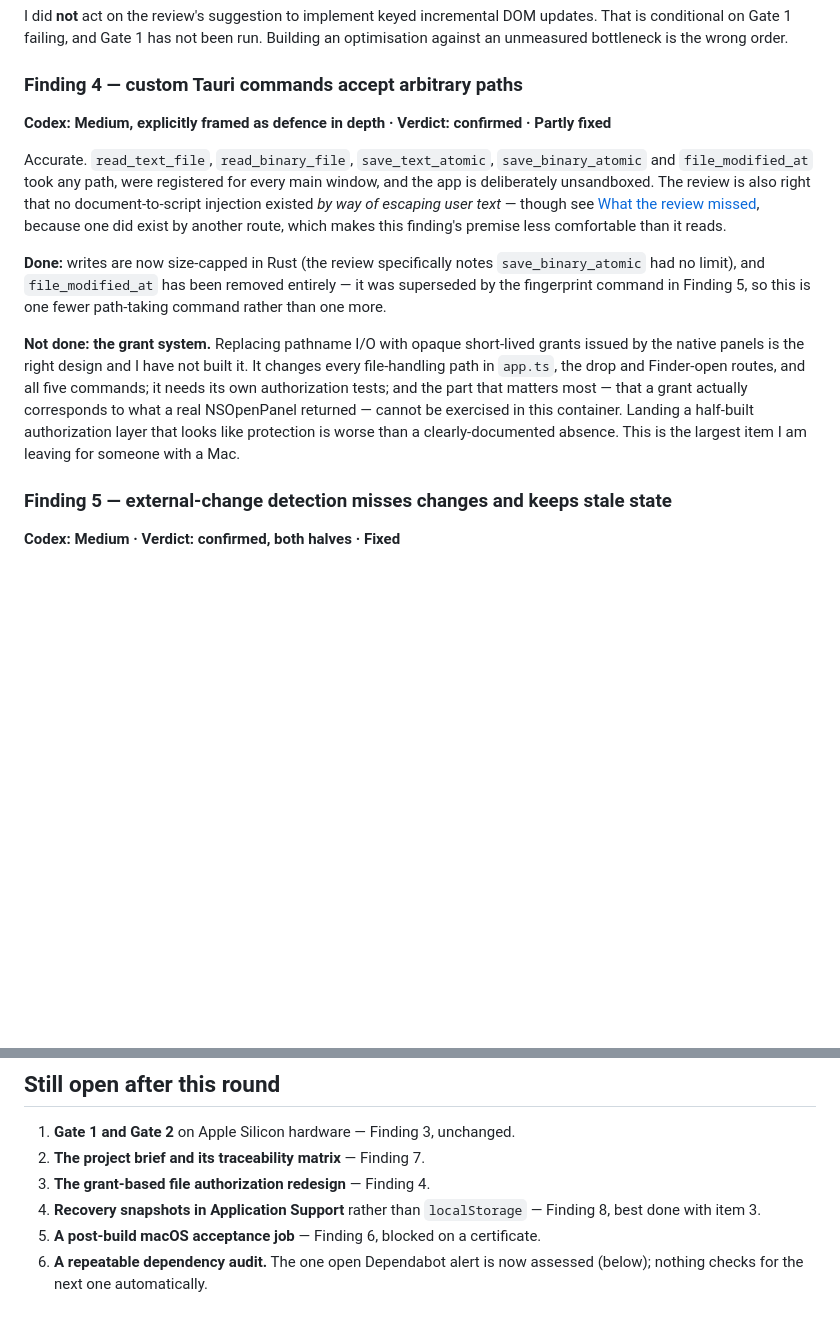
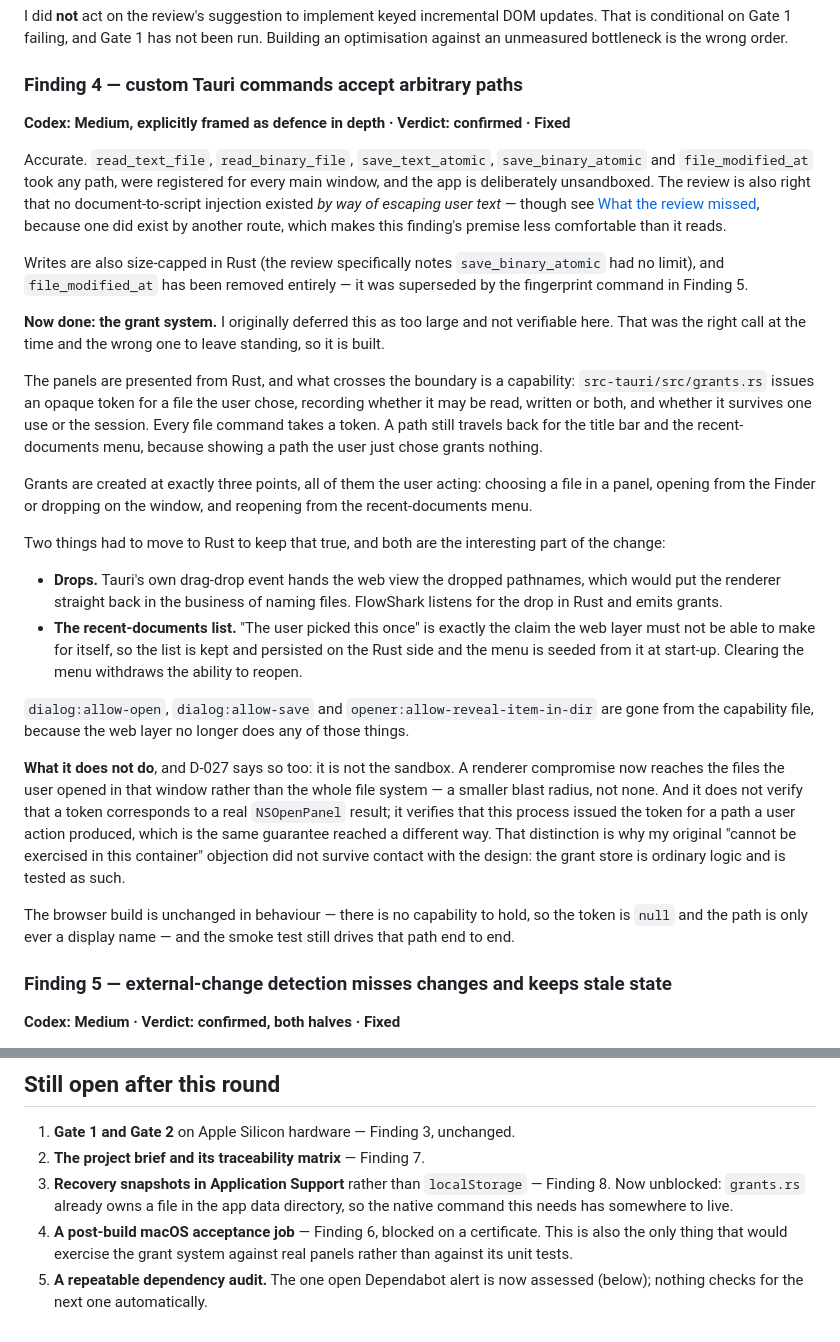
Before and after one commit to johnjanney/flowshark-mac, a Markdown page: CODEX-REVIEW-RESPONSE.md, 2 parts joined by grey strips. Drawn GitHub-style; blank space fills up the shorter version.

Commit message:
Record that Finding 4 is now fixed, not deferred
The response still described the grant system as deliberately left undone.
It is built, so the document of record said something false about the
branch it describes.

Co-Authored-By: Claude Opus 5 <noreply@anthropic.com>
Claude-Session: https://claude.ai/code/session_016HJjMC5AACMKrjKyWUNkVc

```diff
--- a/CODEX-REVIEW-RESPONSE.md
+++ b/CODEX-REVIEW-RESPONSE.md
@@ -145,7 +145,7 @@ updates. That is conditional on Gate 1 failing, and Gate 1 has not been run.
 Building an optimisation against an unmeasured bottleneck is the wrong order.
 
 ### Finding 4 — custom Tauri commands accept arbitrary paths
-**Codex: Medium, explicitly framed as defence in depth · Verdict: confirmed · Partly fixed**
+**Codex: Medium, explicitly framed as defence in depth · Verdict: confirmed · Fixed**
 
 Accurate. `read_text_file`, `read_binary_file`, `save_text_atomic`,
 `save_binary_atomic` and `file_modified_at` took any path, were registered for
@@ -155,20 +155,52 @@ text* — though see [What the review missed](#what-the-review-missed), because
 one did exist by another route, which makes this finding's premise less
 comfortable than it reads.
 
-**Done:** writes are now size-capped in Rust (the review specifically notes
+Writes are also size-capped in Rust (the review specifically notes
 `save_binary_atomic` had no limit), and `file_modified_at` has been removed
-entirely — it was superseded by the fingerprint command in Finding 5, so this
-is one fewer path-taking command rather than one more.
+entirely — it was superseded by the fingerprint command in Finding 5.
 
-**Not done: the grant system.** Replacing pathname I/O with opaque short-lived
-grants issued by the native panels is the right design and I have not built it.
-It changes every file-handling path in `app.ts`, the drop and Finder-open
-routes, and all five commands; it needs its own authorization tests; and the
-part that matters most — that a grant actually corresponds to what a real
-NSOpenPanel returned — cannot be exercised in this container. Landing a
-half-built authorization layer that looks like protection is worse than a
-clearly-documented absence. This is the largest item I am leaving for someone
-with a Mac.
+**Now done: the grant system.** I originally deferred this as too large and
+not verifiable here. That was the right call at the time and the wrong one to
+leave standing, so it is built.
+
+The panels are presented from Rust, and what crosses the boundary is a
+capability: `src-tauri/src/grants.rs` issues an opaque token for a file the
+user chose, recording whether it may be read, written or both, and whether it
+survives one use or the session. Every file command takes a token. A path still
+travels back for the title bar and the recent-documents menu, because showing a
+path the user just chose grants nothing.
+
+Grants are created at exactly three points, all of them the user acting:
+choosing a file in a panel, opening from the Finder or dropping on the window,
+and reopening from the recent-documents menu.
+
+Two things had to move to Rust to keep that true, and both are the interesting
+part of the change:
+
+- **Drops.** Tauri's own drag-drop event hands the web view the dropped
+  pathnames, which would put the renderer straight back in the business of
+  naming files. FlowShark listens for the drop in Rust and emits grants.
+- **The recent-documents list.** "The user picked this once" is exactly the
+  claim the web layer must not be able to make for itself, so the list is kept
+  and persisted on the Rust side and the menu is seeded from it at start-up.
+  Clearing the menu withdraws the ability to reopen.
+
+`dialog:allow-open`, `dialog:allow-save` and `opener:allow-reveal-item-in-dir`
+are gone from the capability file, because the web layer no longer does any of
+those things.
+
+**What it does not do**, and D-027 says so too: it is not the sandbox. A
+renderer compromise now reaches the files the user opened in that window rather
+than the whole file system — a smaller blast radius, not none. And it does not
+verify that a token corresponds to a real `NSOpenPanel` result; it verifies
+that this process issued the token for a path a user action produced, which is
+the same guarantee reached a different way. That distinction is why my original
+"cannot be exercised in this container" objection did not survive contact with
+the design: the grant store is ordinary logic and is tested as such.
+
+The browser build is unchanged in behaviour — there is no capability to hold,
+so the token is `null` and the path is only ever a display name — and the smoke
+test still drives that path end to end.
 
 ### Finding 5 — external-change detection misses changes and keeps stale state
 **Codex: Medium · Verdict: confirmed, both halves · Fixed**
@@ -528,9 +560,11 @@ maintainer's call about how the check should behave, not a defect.
 
 1. **Gate 1 and Gate 2** on Apple Silicon hardware — Finding 3, unchanged.
 2. **The project brief and its traceability matrix** — Finding 7.
-3. **The grant-based file authorization redesign** — Finding 4.
-4. **Recovery snapshots in Application Support** rather than `localStorage` —
-   Finding 8, best done with item 3.
-5. **A post-build macOS acceptance job** — Finding 6, blocked on a certificate.
+3. **Recovery snapshots in Application Support** rather than `localStorage` —
+   Finding 8. Now unblocked: `grants.rs` already owns a file in the app data
+   directory, so the native command this needs has somewhere to live.
+4. **A post-build macOS acceptance job** — Finding 6, blocked on a certificate.
+   This is also the only thing that would exercise the grant system against
+   real panels rather than against its unit tests.
 6. **A repeatable dependency audit.** The one open Dependabot alert is now
    assessed (below); nothing checks for the next one automatically.
```
